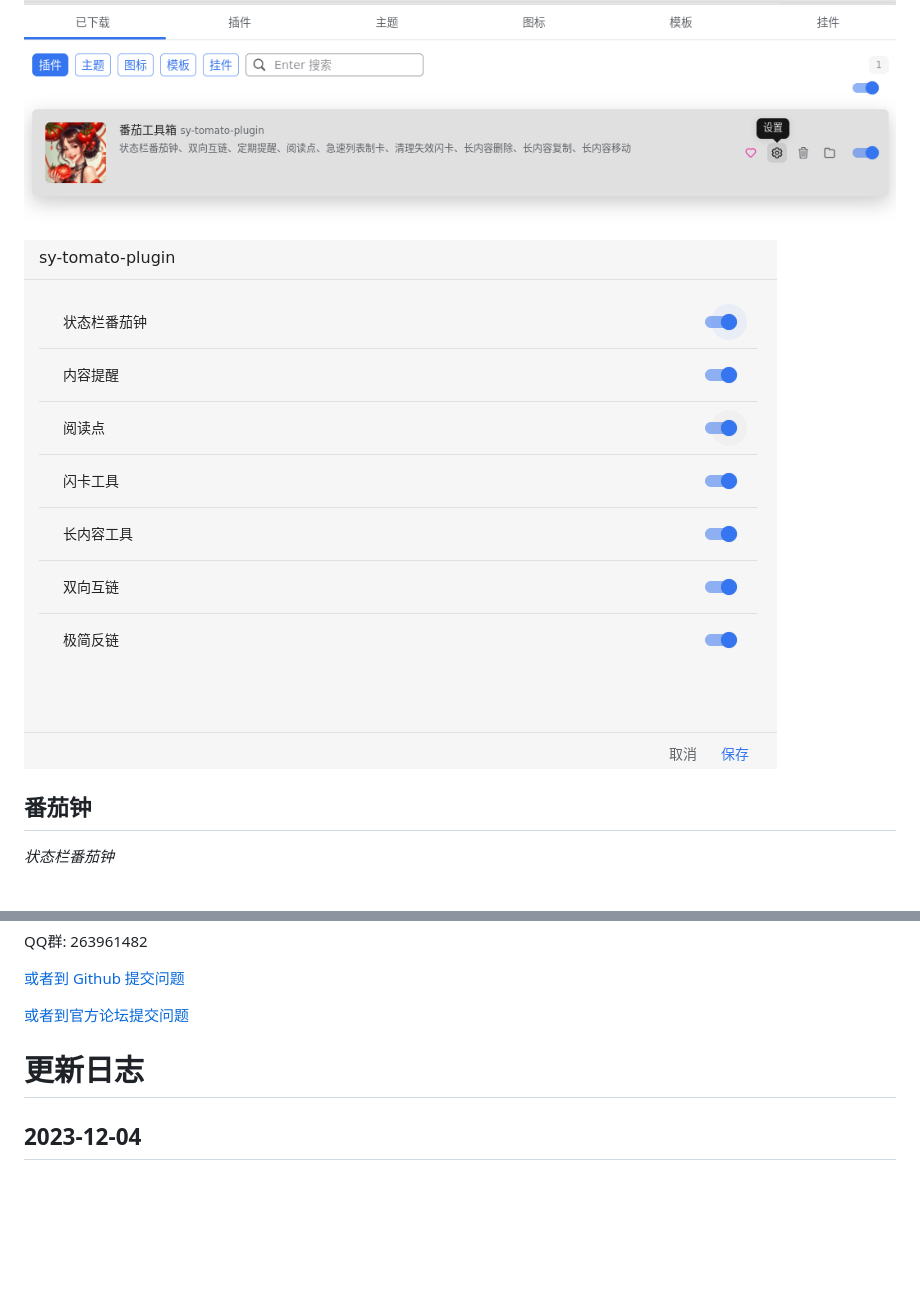
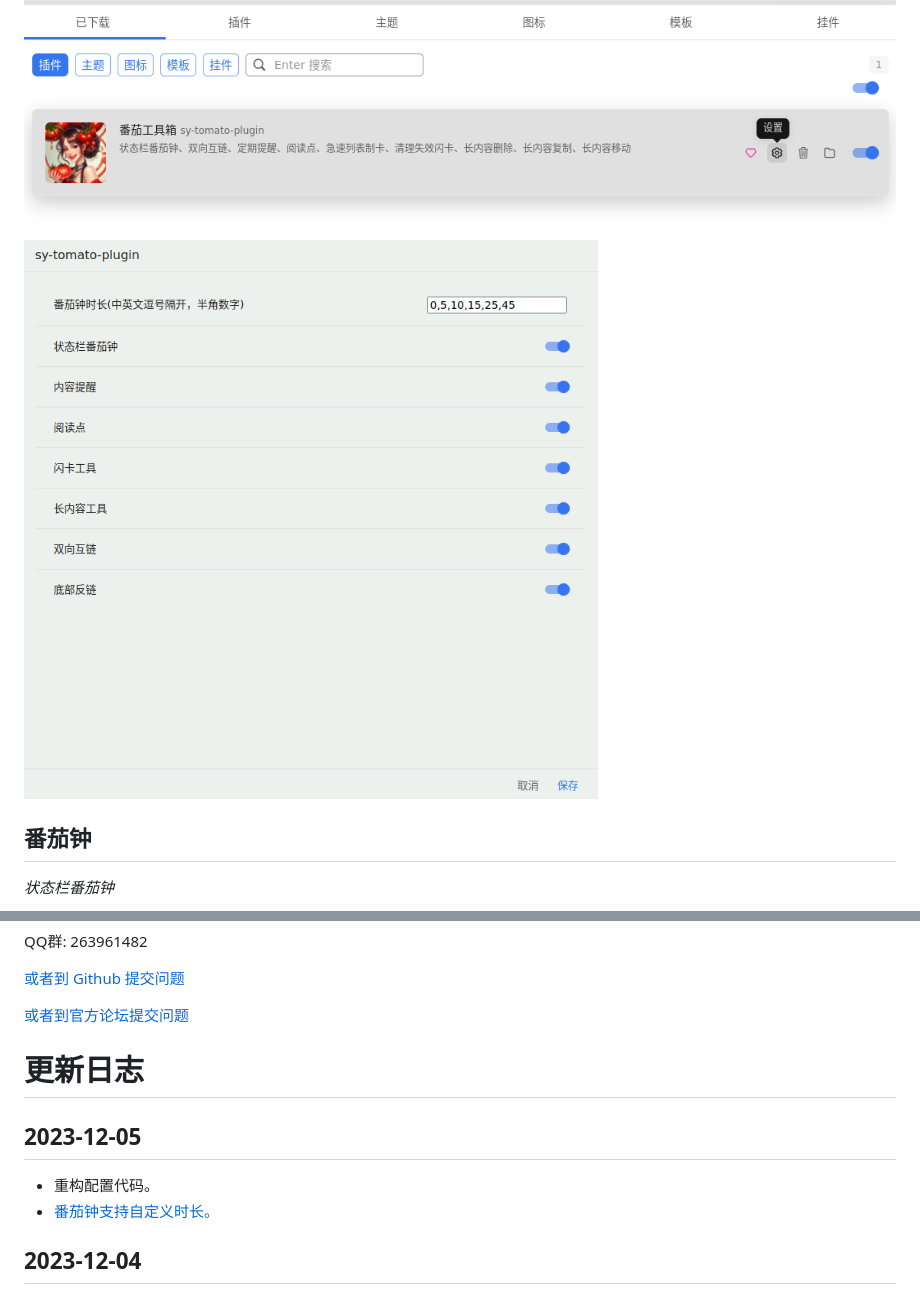
Before and after one commit to IAliceBobI/sy-tomato-plugin, a Markdown page: README_zh_CN.md, 2 parts joined by grey strips. GitHub-like rendering; pictures changed too: assets/settingsDetail.png; blank space fills up the shorter version.

Commit message:
auto

```diff
--- a/README_zh_CN.md
+++ b/README_zh_CN.md
@@ -213,6 +215,11 @@ QQ群: 263961482
 
 # 更新日志
 
+## 2023-12-05
+
+* 重构配置代码。
+* [番茄钟支持自定义时长。](https://github.com/IAliceBobI/sy-tomato-plugin/issues/3)
+
 ## 2023-12-04
 
 * 底部反链区重新设计。
```
Also changed, not shown: other parts of README_zh_CN.md (+2 -0 lines), 1 other file.
